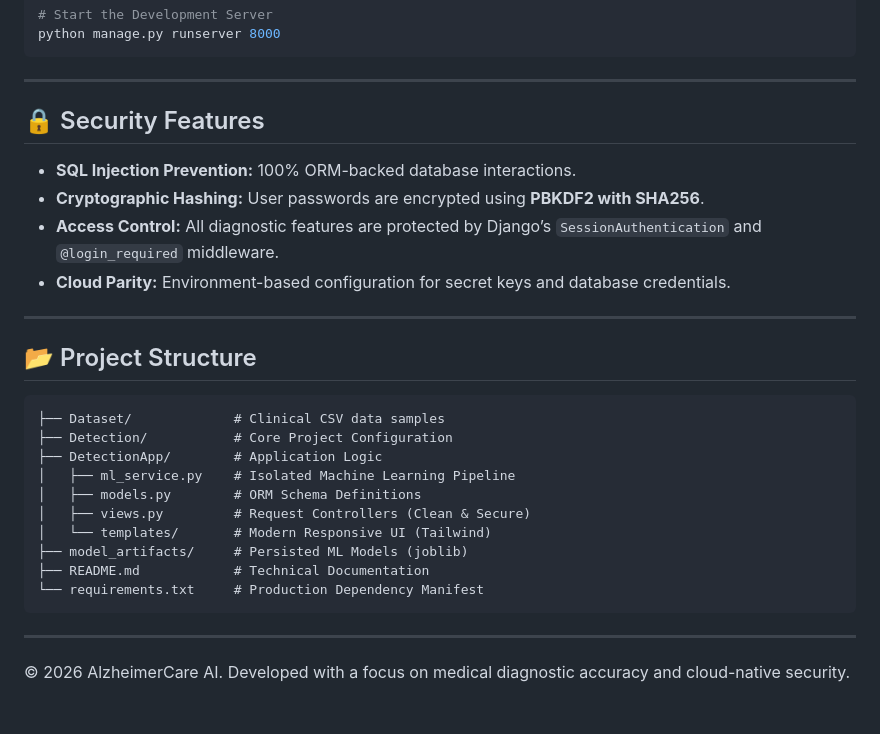
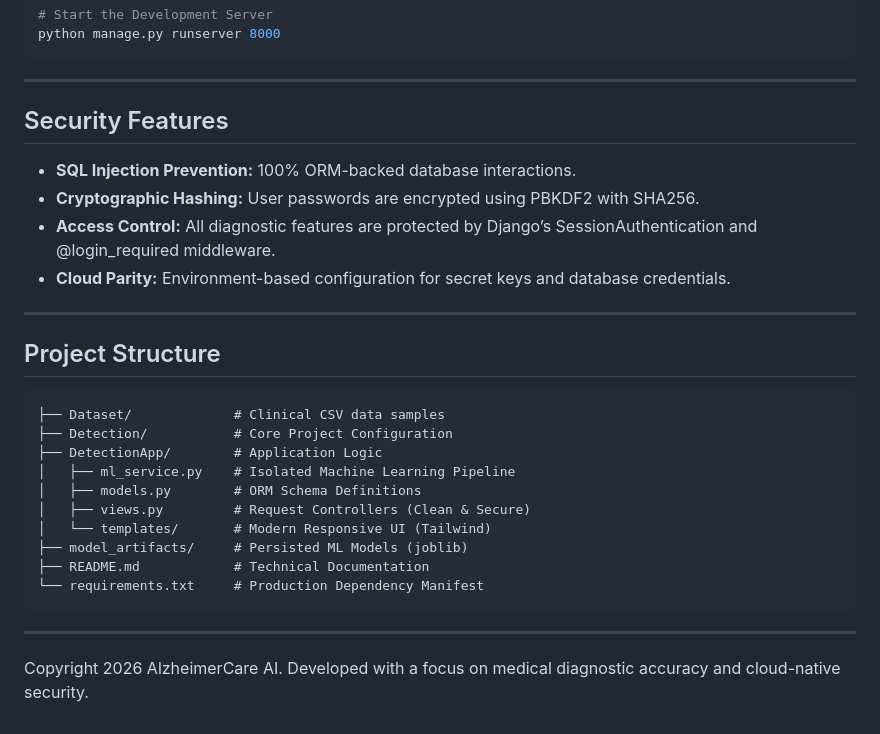
Before and after one commit to Vivek6412/alzheimers-ml-detection, a Markdown page: README.md, the part around one of its changes. GitHub-like rendering.

````diff
--- a/README.md
+++ b/README.md
@@ -66,15 +66,15 @@ python manage.py runserver 8000
 
 ---
 
-## 🔒 Security Features
+## Security Features
 -   **SQL Injection Prevention:** 100% ORM-backed database interactions.
--   **Cryptographic Hashing:** User passwords are encrypted using **PBKDF2 with SHA256**.
--   **Access Control:** All diagnostic features are protected by Django’s `SessionAuthentication` and `@login_required` middleware.
+-   **Cryptographic Hashing:** User passwords are encrypted using PBKDF2 with SHA256.
+-   **Access Control:** All diagnostic features are protected by Django’s SessionAuthentication and @login_required middleware.
 -   **Cloud Parity:** Environment-based configuration for secret keys and database credentials.
 
 ---
 
-## 📂 Project Structure
+## Project Structure
 ```text
 ├── Dataset/             # Clinical CSV data samples
 ├── Detection/           # Core Project Configuration
@@ -89,4 +89,4 @@ python manage.py runserver 8000
 ```
 
 ---
-© 2026 AlzheimerCare AI. Developed with a focus on medical diagnostic accuracy and cloud-native security.
+Copyright 2026 AlzheimerCare AI. Developed with a focus on medical diagnostic accuracy and cloud-native security.
````
Also changed, not shown: other parts of README.md (+12 -12 lines).
